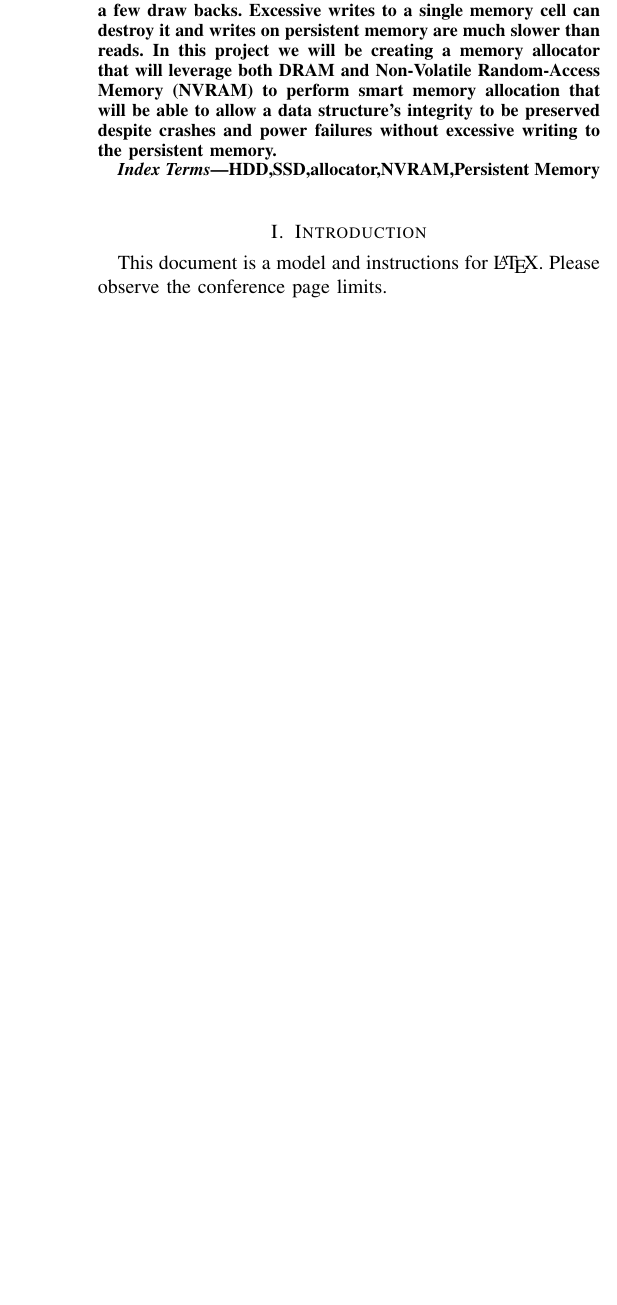
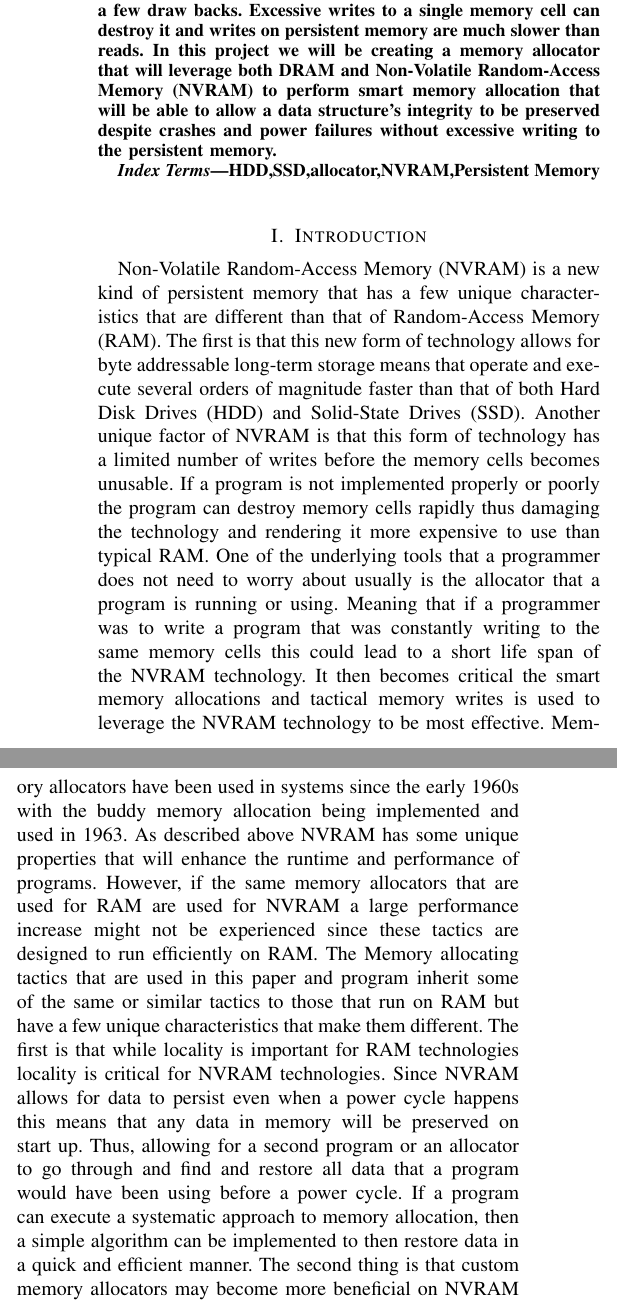
Before and after one commit to Stonen2/Addressing-Crash-Recovery-with-Persistent-Memory-Allocation, a LaTeX paper (main.tex): part of one column of page 1 of 2 before the commit and two parts of the columns of page 1 of 2 after it, the two joined at a grey line, cut so that both start at the same text, the shorter picture padded with empty space. Compiled offline with pdfLaTeX.

Commit message:
Added Introduction and moving onto Background as well as problem and solution tactics

```diff
--- a/main.tex
+++ b/main.tex
@@ -41,8 +41,9 @@ HDD,SSD,allocator,NVRAM,Persistent Memory
 \end{IEEEkeywords}
 
 \section{Introduction}
-This document is a model and instructions for \LaTeX.
-Please observe the conference page limits.
+Non-Volatile Random-Access Memory (NVRAM) is a new kind of persistent memory that has a few unique characteristics that are different than that of Random-Access Memory (RAM).  The first is that this new form of technology allows for byte addressable long-term storage means that operate and execute several orders of magnitude faster than that of both Hard Disk Drives (HDD) and Solid-State Drives (SSD). Another unique factor of NVRAM is that this form of technology has a limited number of writes before the memory cells becomes unusable. If a program is not implemented properly or poorly the program can destroy memory cells rapidly thus damaging the technology and rendering it more expensive to use than typical RAM. One of the underlying tools that a programmer does not need to worry about usually is the allocator that a program is running or using.  Meaning that if a programmer was to write a program that was constantly writing to the same memory cells this could lead to a short life span of the NVRAM technology. It then becomes critical the smart memory allocations and tactical memory writes is used to leverage the NVRAM technology to be most effective.
+Memory allocators have been used in systems since the early 1960s with the buddy memory allocation being implemented and used in 1963. As described above NVRAM has some unique properties that will enhance the runtime and performance of programs. However, if the same memory allocators that are used for RAM are used for NVRAM a large performance increase might not be experienced since these tactics are designed to run efficiently on RAM. The Memory allocating tactics that are used in this paper and program inherit some of the same or similar tactics to those that run on RAM but have a few unique characteristics that make them different. The first is that while locality is important for RAM technologies locality is critical for NVRAM technologies. Since NVRAM allows for data to persist even when a power cycle happens this means that any data in memory will be preserved on start up. Thus, allowing for a second program or an allocator to go through and find and restore all data that a program would have been using before a power cycle.  If a program can execute a systematic approach to memory allocation, then a simple algorithm can be implemented to then restore data in a quick and efficient manner. The second thing is that custom memory allocators may become more beneficial on NVRAM technologies than that of RAM. This is due to the fact that NVRAM could be leveraged in a variety of ways by many different systems, meaning that a DMBS might use NVRAM to hold ‘Hot’ Tuples while a Cloud system might use allocation tactics differently.  The following memory allocator aims to see what kind of allocation tactics yields the best performance for programs.
+
 
 \section{Background}
 
```
